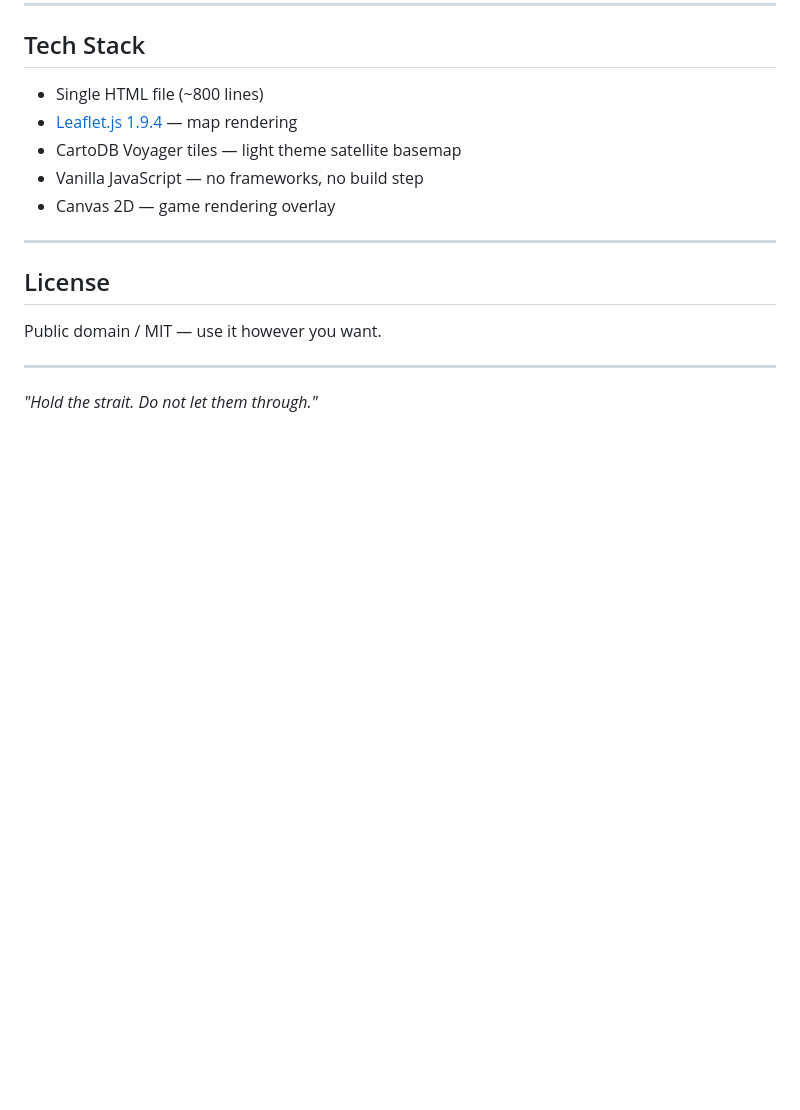
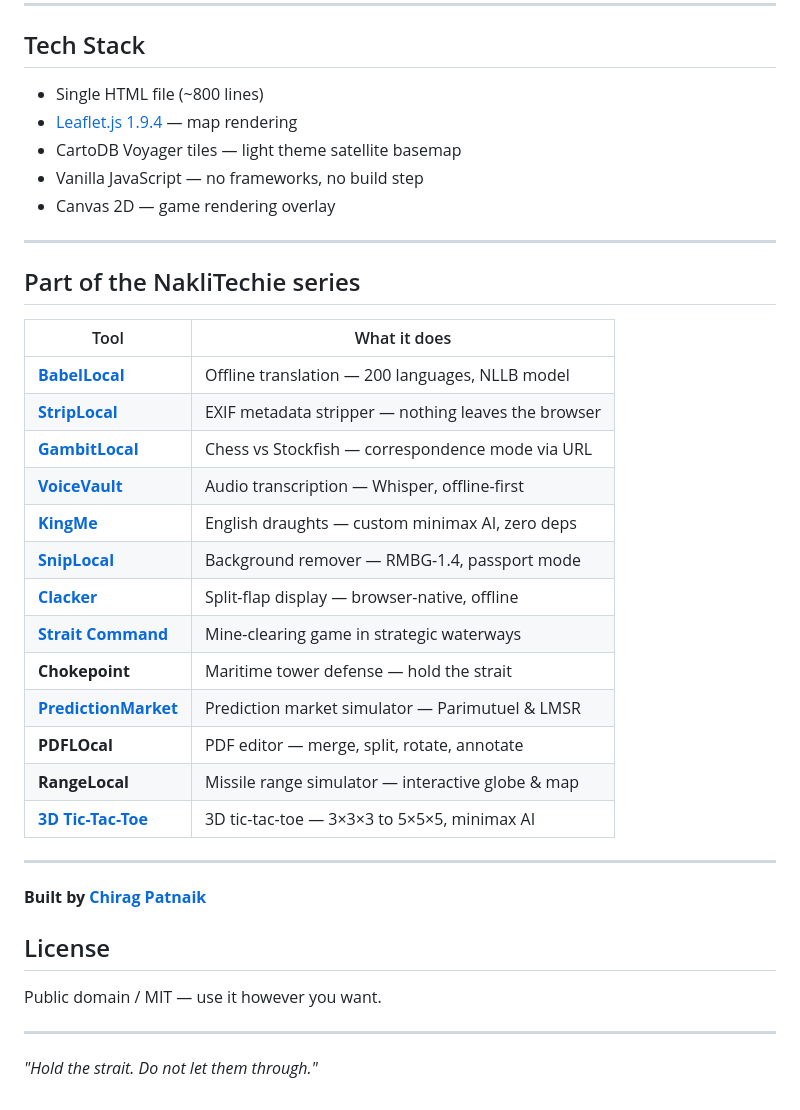
Before and after one commit to NakliTechie/chokepoint, a Markdown page: README.md, the part around the change. Rendered like a GitHub page; blank space fills up the shorter version.

Commit message:
Update NakliTechie series table in README
Co-Authored-By: Claude Sonnet 4.6 <noreply@anthropic.com>

```diff
--- a/README.md
+++ b/README.md
@@ -113,6 +113,28 @@ Each map uses a real-world satellite basemap (Leaflet + CartoDB Voyager tiles) w
 
 ---
 
+## Part of the NakliTechie series
+
+| Tool | What it does |
+|------|--------------|
+| [**BabelLocal**](https://github.com/NakliTechie/BabelLocal) | Offline translation — 200 languages, NLLB model |
+| [**StripLocal**](https://github.com/NakliTechie/StripLocal) | EXIF metadata stripper — nothing leaves the browser |
+| [**GambitLocal**](https://github.com/NakliTechie/GambitLocal) | Chess vs Stockfish — correspondence mode via URL |
+| [**VoiceVault**](https://github.com/NakliTechie/VoiceVault) | Audio transcription — Whisper, offline-first |
+| [**KingMe**](https://github.com/NakliTechie/KingMe) | English draughts — custom minimax AI, zero deps |
+| [**SnipLocal**](https://github.com/NakliTechie/SnipLocal) | Background remover — RMBG-1.4, passport mode |
+| [**Clacker**](https://github.com/NakliTechie/Clacker) | Split-flap display — browser-native, offline |
+| [**Strait Command**](https://github.com/NakliTechie/strait-command) | Mine-clearing game in strategic waterways |
+| **Chokepoint** | Maritime tower defense — hold the strait |
+| [**PredictionMarket**](https://github.com/NakliTechie/PredictionMarket) | Prediction market simulator — Parimutuel & LMSR |
+| **PDFLOcal** | PDF editor — merge, split, rotate, annotate |
+| **RangeLocal** | Missile range simulator — interactive globe & map |
+| [**3D Tic-Tac-Toe**](https://github.com/NakliTechie/3d-tic-tac-toe) | 3D tic-tac-toe — 3×3×3 to 5×5×5, minimax AI |
+
+---
+
+**Built by [Chirag Patnaik](https://github.com/NakliTechie)**
+
 ## License
 
 Public domain / MIT — use it however you want.
```
